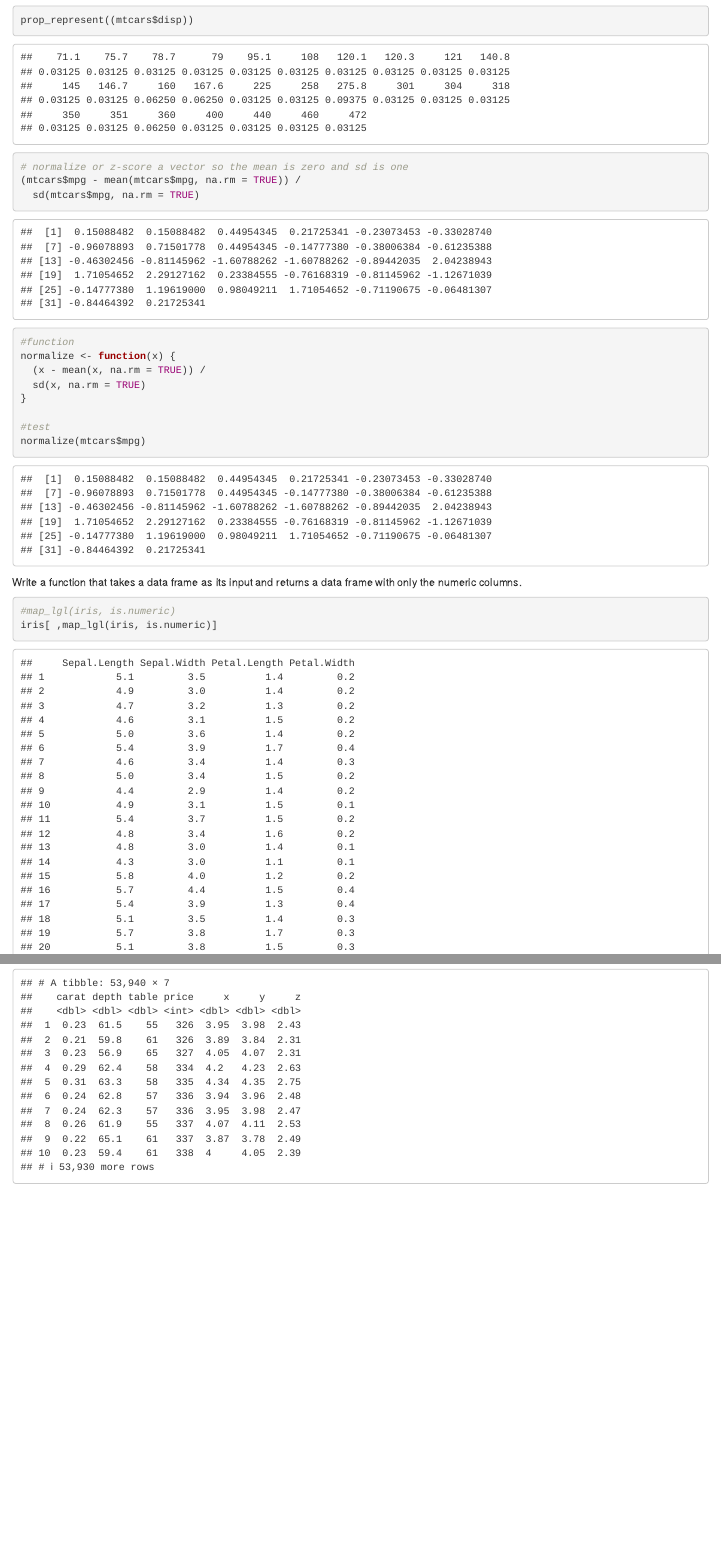
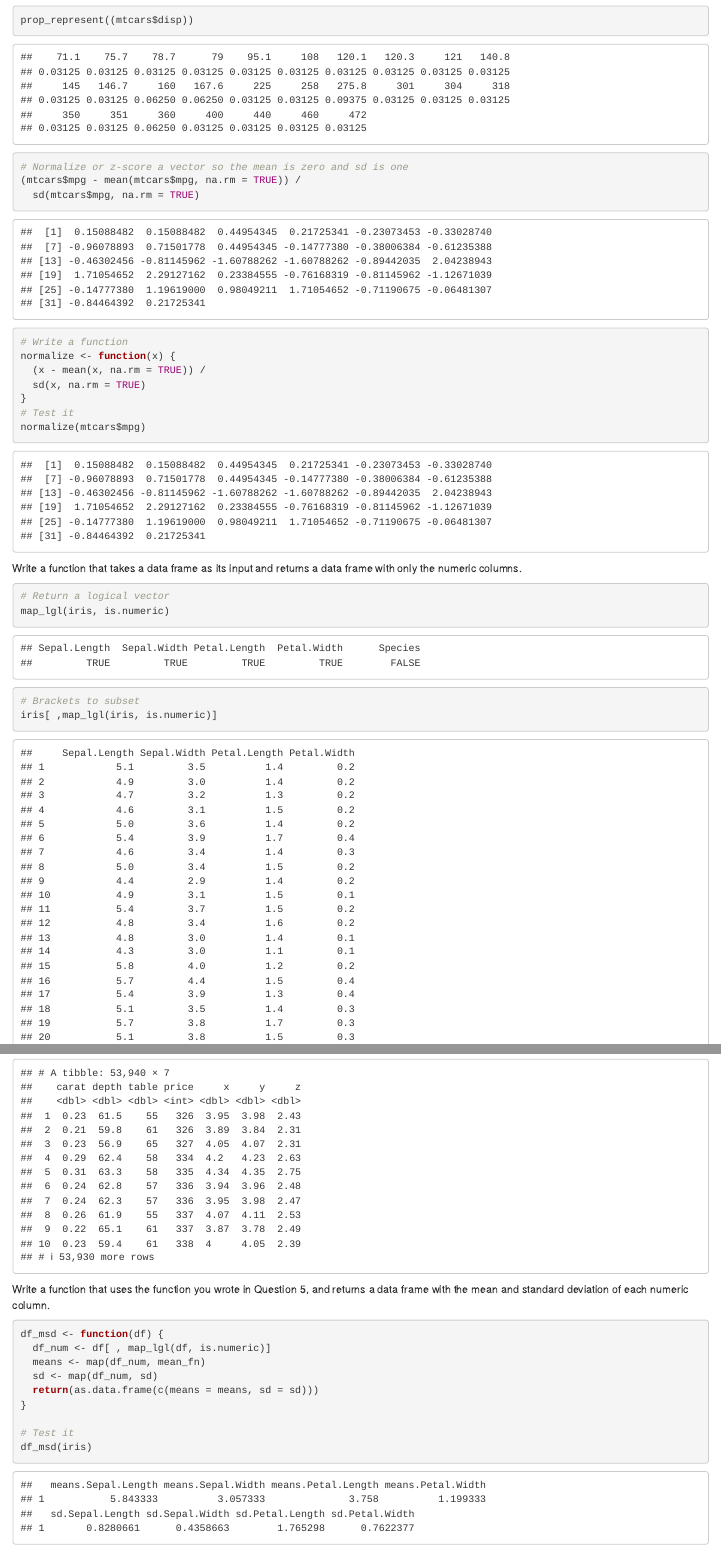
Before and after one commit to RowleyBrock/Lab3, an R Markdown document (Rowley_Lab3.Rmd): the page in a window 1100 px wide, from 2550 px down, and a second part further down, joined at a grey line. Rendered offline with R 4.5, knitr and Pandoc, with nearby package versions.

Commit message:
Can't tidy the last output dataframe, oh well.

````diff
--- a/Rowley_Lab3.Rmd
+++ b/Rowley_Lab3.Rmd
@@ -99,22 +99,24 @@ prop_represent((mtcars$disp))
 ```
 
 ```{r normalize}
-# normalize or z-score a vector so the mean is zero and sd is one
+# Normalize or z-score a vector so the mean is zero and sd is one
 (mtcars$mpg - mean(mtcars$mpg, na.rm = TRUE)) /
   sd(mtcars$mpg, na.rm = TRUE)
 
-#function
+# Write a function
 normalize <- function(x) {
   (x - mean(x, na.rm = TRUE)) /
   sd(x, na.rm = TRUE)
 }
-
-#test
+# Test it
 normalize(mtcars$mpg)
 ```
 
 Write a function that takes a data frame as its input and returns a data frame with only the numeric columns.
 ```{r df_numeric}
-#map_lgl(iris, is.numeric)
+# Return a logical vector
+map_lgl(iris, is.numeric)
+
+# Brackets to subset
 iris[ ,map_lgl(iris, is.numeric)]
 
@@ -128,0 +133,12 @@ df_numeric(diamonds)
+Write a function that uses the function you wrote in Question 5, and returns a data frame with the mean and standard deviation of each numeric column.
+```{r df_msd}
+df_msd <- function(df) {
+  df_num <- df[ , map_lgl(df, is.numeric)]
+  means <- map(df_num, mean_fn)
+  sd <- map(df_num, sd)
+  return(as.data.frame(c(means = means, sd = sd)))
+}
+
+# Test it
+df_msd(iris)
+```
````
Also changed, not shown: Rowley_Lab3.html, Rowley_Lab3.Rmd (14 more changed lines), 1 other file.
